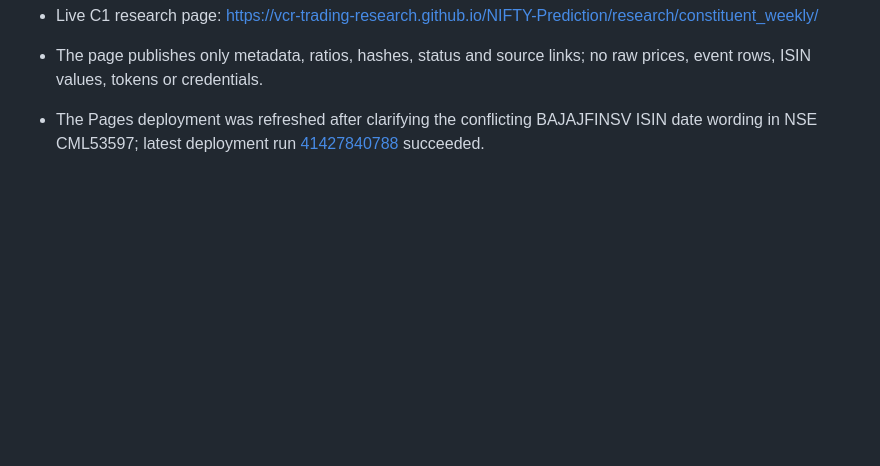
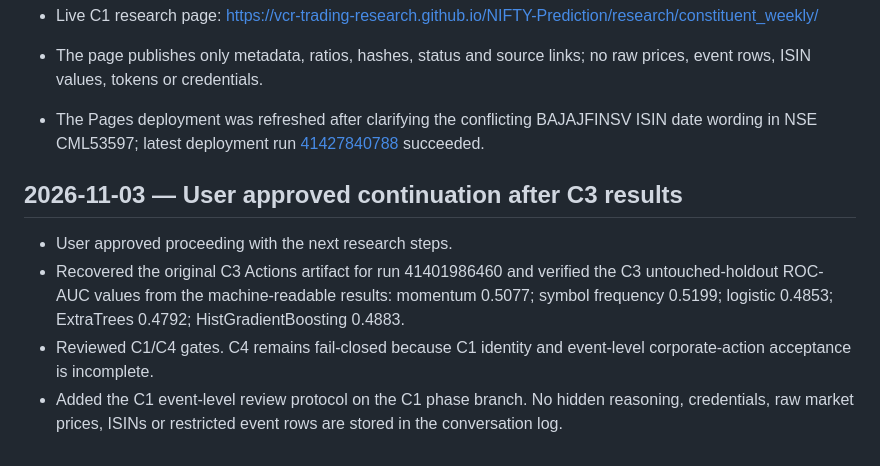
Before and after one commit to VCR-TRADING-RESEARCH/NIFTY-Prediction, a Markdown page: logs/CONVERSATION_LOG.md, the part around the change. Rendered like a GitHub page; blank space fills up the shorter version.

Commit message:
Log C1 review protocol and verified C3 metrics

```diff
--- a/logs/CONVERSATION_LOG.md
+++ b/logs/CONVERSATION_LOG.md
@@ -470,3 +470,11 @@
 
 
 - The Pages deployment was refreshed after clarifying the conflicting BAJAJFINSV ISIN date wording in NSE CML53597; latest deployment run [41427840788](https://github.com/VCR-TRADING-RESEARCH/NIFTY-Prediction/actions/runs/41427840788) succeeded.
+
+
+## 2026-11-03 — User approved continuation after C3 results
+
+- User approved proceeding with the next research steps.
+- Recovered the original C3 Actions artifact for run 41401986460 and verified the C3 untouched-holdout ROC-AUC values from the machine-readable results: momentum 0.5077; symbol frequency 0.5199; logistic 0.4853; ExtraTrees 0.4792; HistGradientBoosting 0.4883.
+- Reviewed C1/C4 gates. C4 remains fail-closed because C1 identity and event-level corporate-action acceptance is incomplete.
+- Added the C1 event-level review protocol on the C1 phase branch. No hidden reasoning, credentials, raw market prices, ISINs or restricted event rows are stored in the conversation log.
```
